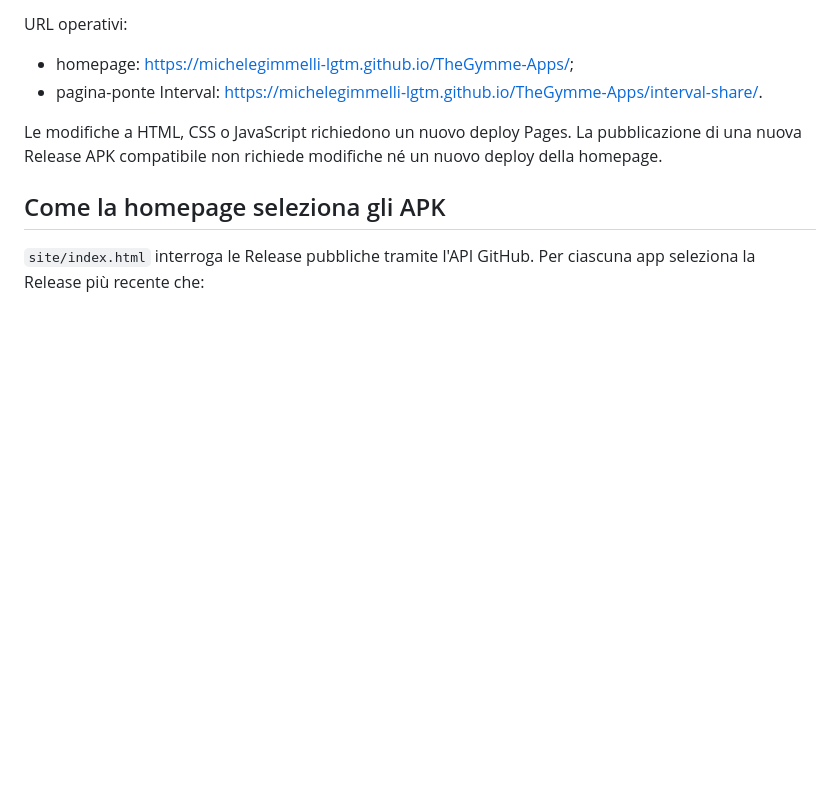
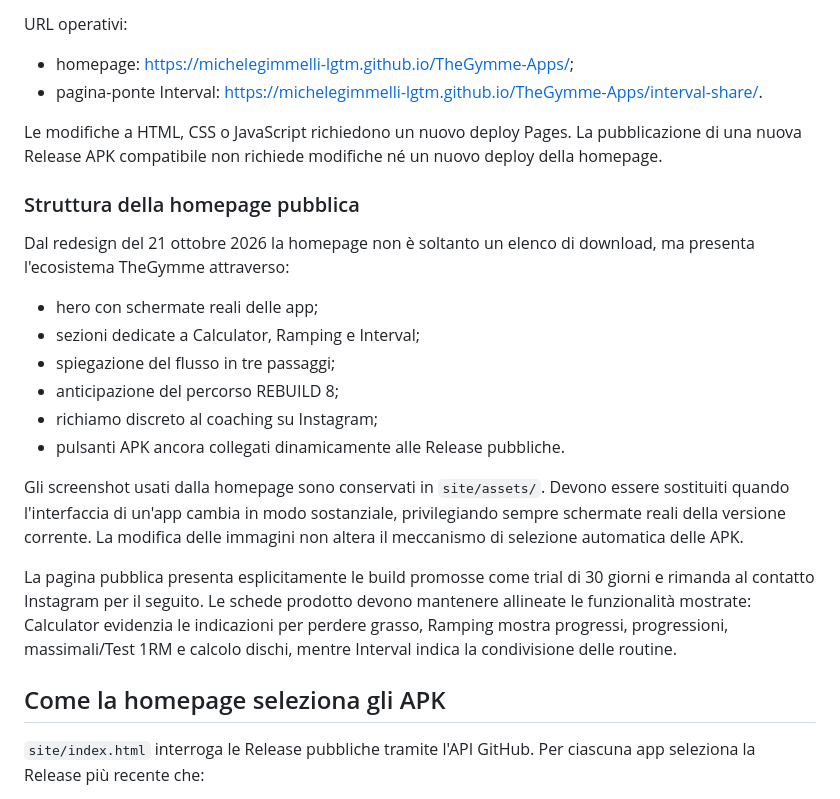
Before and after one commit to michelegimmelli-lgtm/TheGymme-Apps, a Markdown page: docs/DISTRIBUTION_FLOW.md, the part around the change. Rendered like a GitHub page; blank space fills up the shorter version.

Commit message:
Document public app presentation

```diff
--- a/docs/DISTRIBUTION_FLOW.md
+++ b/docs/DISTRIBUTION_FLOW.md
@@ -34,6 +34,21 @@ URL operativi:
 - pagina-ponte Interval: <https://michelegimmelli-lgtm.github.io/TheGymme-Apps/interval-share/>.
 
 Le modifiche a HTML, CSS o JavaScript richiedono un nuovo deploy Pages. La pubblicazione di una nuova Release APK compatibile non richiede modifiche né un nuovo deploy della homepage.
+
+### Struttura della homepage pubblica
+
+Dal redesign del 21 ottobre 2026 la homepage non è soltanto un elenco di download, ma presenta l'ecosistema TheGymme attraverso:
+
+- hero con schermate reali delle app;
+- sezioni dedicate a Calculator, Ramping e Interval;
+- spiegazione del flusso in tre passaggi;
+- anticipazione del percorso REBUILD 8;
+- richiamo discreto al coaching su Instagram;
+- pulsanti APK ancora collegati dinamicamente alle Release pubbliche.
+
+Gli screenshot usati dalla homepage sono conservati in `site/assets/`. Devono essere sostituiti quando l'interfaccia di un'app cambia in modo sostanziale, privilegiando sempre schermate reali della versione corrente. La modifica delle immagini non altera il meccanismo di selezione automatica delle APK.
+
+La pagina pubblica presenta esplicitamente le build promosse come trial di 30 giorni e rimanda al contatto Instagram per il seguito. Le schede prodotto devono mantenere allineate le funzionalità mostrate: Calculator evidenzia le indicazioni per perdere grasso, Ramping mostra progressi, progressioni, massimali/Test 1RM e calcolo dischi, mentre Interval indica la condivisione delle routine.
 
 ## Come la homepage seleziona gli APK
 
```
